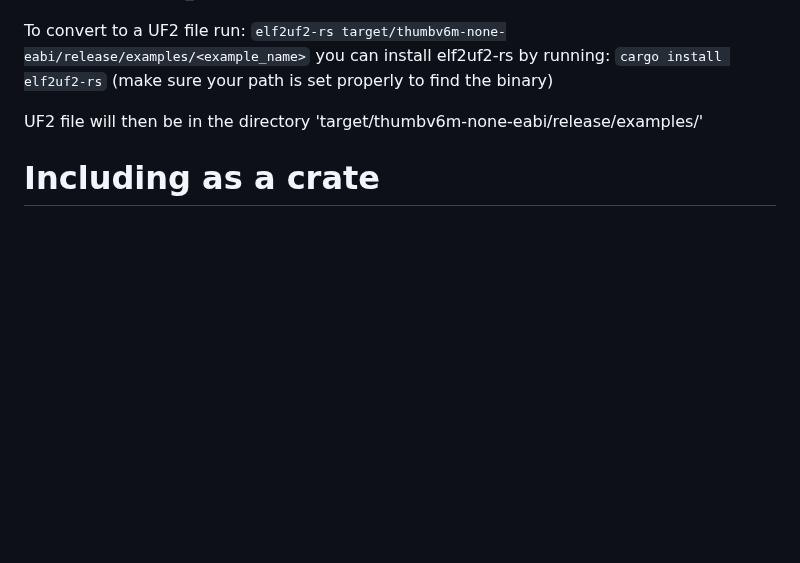
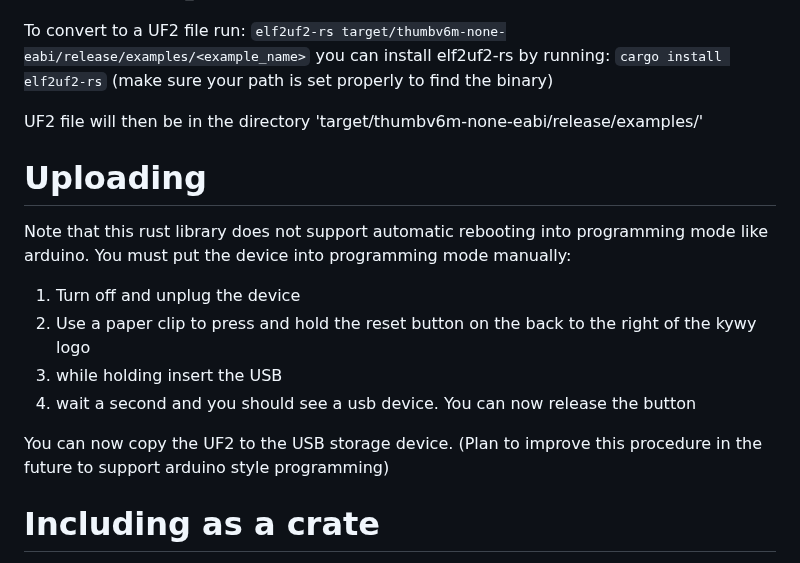
Before and after one commit to KOINSLOT-Inc/kywy-rust, a Markdown page: README.md, the part around the change. Drawn GitHub-style; blank space fills up the shorter version.

Commit message:
Update README.md
Signed-off-by: Joe <3395054+Joe-Lannan@users.noreply.github.com>

```diff
--- a/README.md
+++ b/README.md
@@ -82,6 +82,17 @@ you can install elf2uf2-rs by running:
 
 UF2 file will then be in the directory 'target/thumbv6m-none-eabi/release/examples/'
 
+# Uploading
+Note that this rust library does not support automatic rebooting into programming mode like arduino.
+You must put the device into programming mode manually:
+1. Turn off and unplug the device
+2. Use a paper clip to press and hold the reset button on the back to the right of the kywy logo
+3. while holding insert the USB
+4. wait a second and you should see a usb device. You can now release the button
+
+You can now copy the UF2 to the USB storage device.
+(Plan to improve this procedure in the future to support arduino style programming)
+
 # Including as a crate
 Now on crates.io: https://crates.io/crates/kywy
 
```
